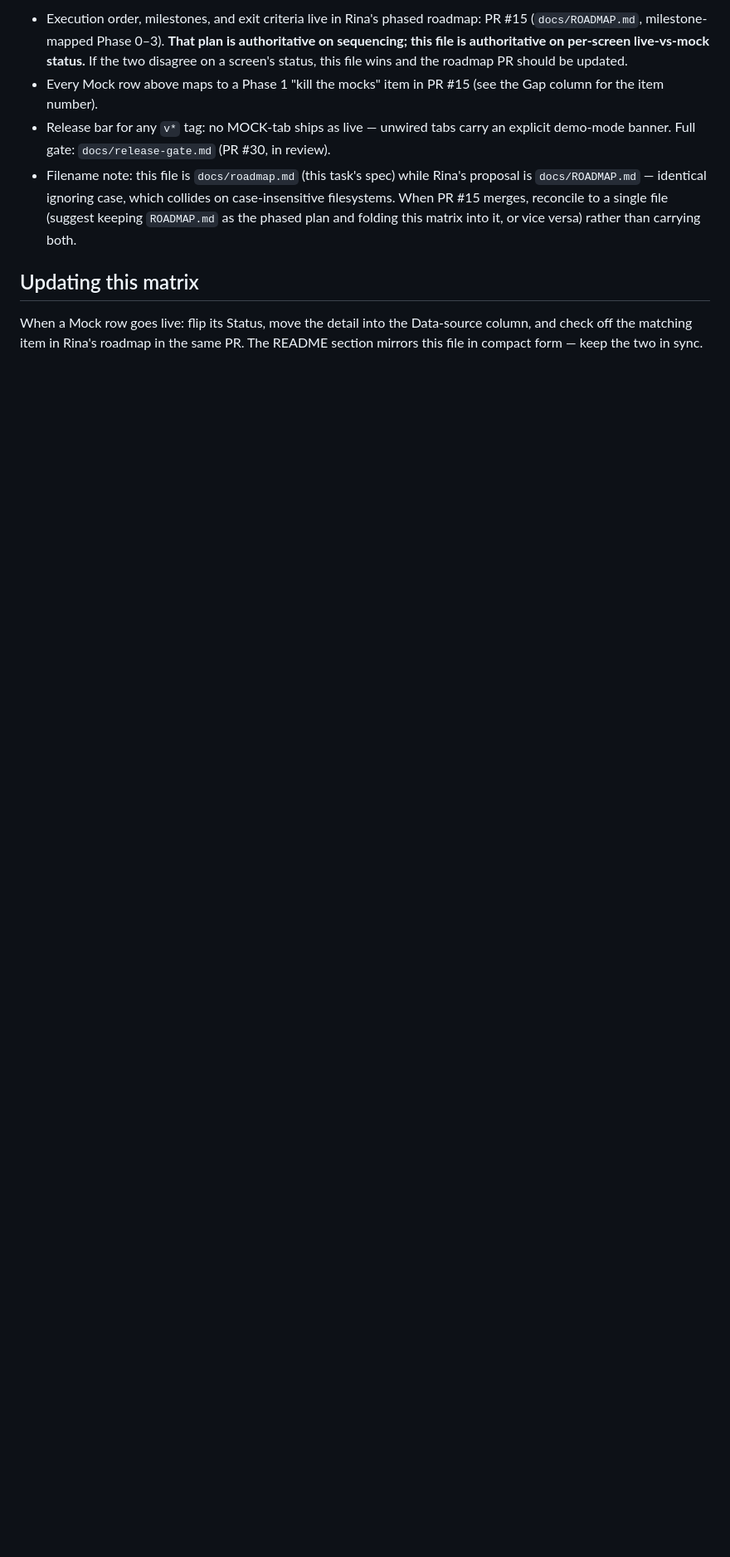
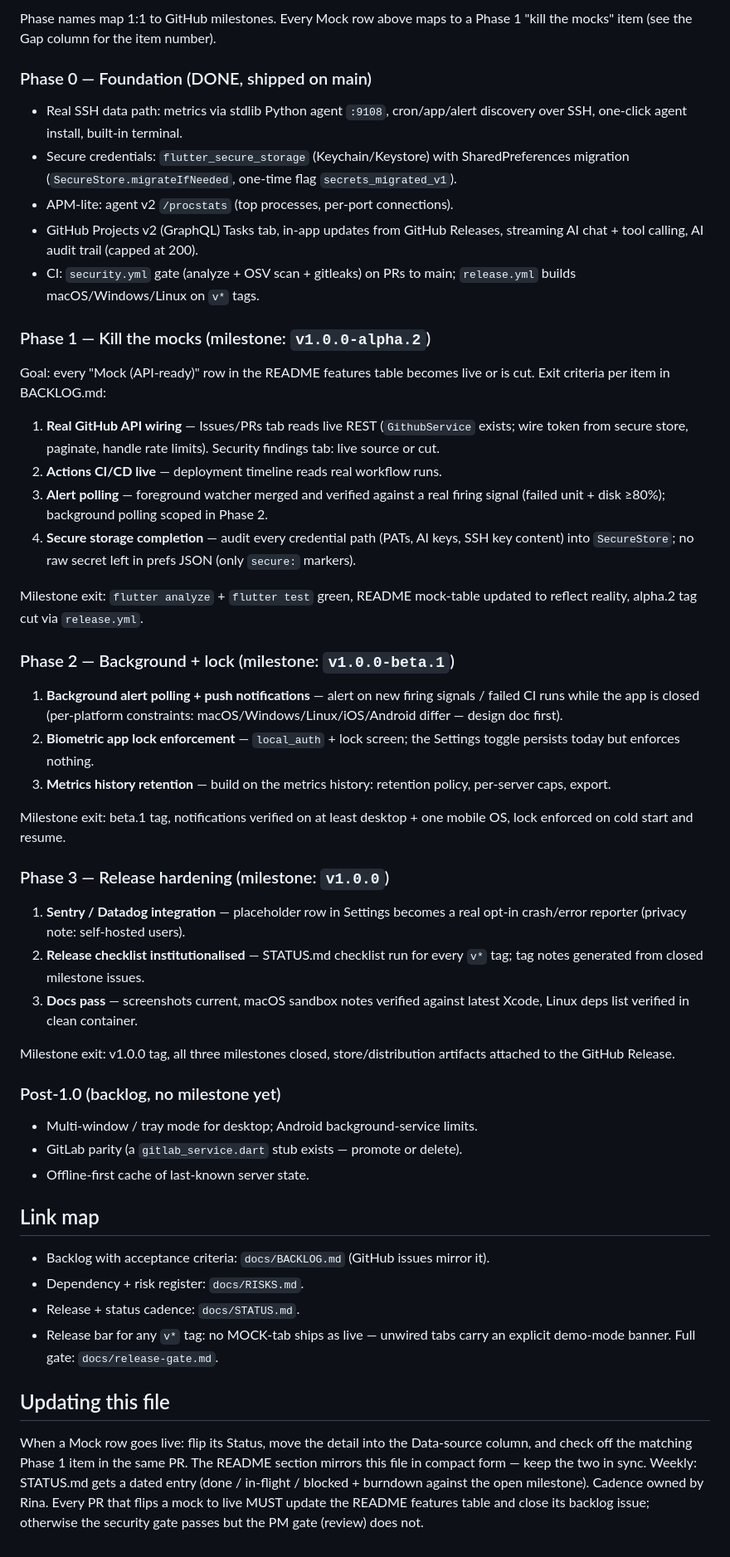
Before and after one commit to alfirus/mycontrolpanel, a Markdown page: docs/roadmap.md, the part around one of its changes. Shown at 83% size. Rendered like a GitHub page; blank space fills up the shorter version.

Commit message:
Fold Rina's phased plan (ROADMAP.md proposal) into docs/roadmap.md — single file per owner ruling

```diff
--- a/docs/roadmap.md
+++ b/docs/roadmap.md
@@ -27,23 +30,85 @@ is on the roadmap.
 
-- Execution order, milestones, and exit criteria live in Rina's phased
-  roadmap: PR #15 (`docs/ROADMAP.md`, milestone-mapped Phase 0–3). **That
-  plan is authoritative on sequencing; this file is authoritative on
-  per-screen live-vs-mock status.** If the two disagree on a screen's
-  status, this file wins and the roadmap PR should be updated.
-- Every Mock row above maps to a Phase 1 "kill the mocks" item in PR #15
-  (see the Gap column for the item number).
+Phase names map 1:1 to GitHub milestones. Every Mock row above maps to a
+Phase 1 "kill the mocks" item (see the Gap column for the item number).
+
+### Phase 0 — Foundation (DONE, shipped on main)
+
+- Real SSH data path: metrics via stdlib Python agent `:9108`, cron/app/alert
+  discovery over SSH, one-click agent install, built-in terminal.
+- Secure credentials: `flutter_secure_storage` (Keychain/Keystore) with
+  SharedPreferences migration (`SecureStore.migrateIfNeeded`, one-time flag
+  `secrets_migrated_v1`).
+- APM-lite: agent v2 `/procstats` (top processes, per-port connections).
+- GitHub Projects v2 (GraphQL) Tasks tab, in-app updates from GitHub Releases,
+  streaming AI chat + tool calling, AI audit trail (capped at 200).
+- CI: `security.yml` gate (analyze + OSV scan + gitleaks) on PRs to main;
+  `release.yml` builds macOS/Windows/Linux on `v*` tags.
+
+### Phase 1 — Kill the mocks (milestone: `v1.0.0-alpha.2`)
+
+Goal: every "Mock (API-ready)" row in the README features table becomes live
+or is cut. Exit criteria per item in BACKLOG.md:
+
+1. **Real GitHub API wiring** — Issues/PRs tab reads live REST
+   (`GithubService` exists; wire token from secure store, paginate, handle
+   rate limits). Security findings tab: live source or cut.
+2. **Actions CI/CD live** — deployment timeline reads real workflow runs.
+3. **Alert polling** — foreground watcher merged and verified against
+   a real firing signal (failed unit + disk ≥80%); background polling scoped
+   in Phase 2.
+4. **Secure storage completion** — audit every credential path (PATs, AI keys,
+   SSH key content) into `SecureStore`; no raw secret left in prefs JSON
+   (only `secure:` markers).
+
+Milestone exit: `flutter analyze` + `flutter test` green, README mock-table
+updated to reflect reality, alpha.2 tag cut via `release.yml`.
+
+### Phase 2 — Background + lock (milestone: `v1.0.0-beta.1`)
+
+1. **Background alert polling + push notifications** — alert on new firing
+   signals / failed CI runs while the app is closed (per-platform constraints:
+   macOS/Windows/Linux/iOS/Android differ — design doc first).
+2. **Biometric app lock enforcement** — `local_auth` + lock screen; the
+   Settings toggle persists today but enforces nothing.
+3. **Metrics history retention** — build on the metrics history: retention
+   policy, per-server caps, export.
+
+Milestone exit: beta.1 tag, notifications verified on at least desktop + one
+mobile OS, lock enforced on cold start and resume.
+
+### Phase 3 — Release hardening (milestone: `v1.0.0`)
+
+1. **Sentry / Datadog integration** — placeholder row in Settings becomes a
+   real opt-in crash/error reporter (privacy note: self-hosted users).
+2. **Release checklist institutionalised** — STATUS.md checklist run for every
+   `v*` tag; tag notes generated from closed milestone issues.
+3. **Docs pass** — screenshots current, macOS sandbox notes verified against
+   latest Xcode, Linux deps list verified in clean container.
+
+Milestone exit: v1.0.0 tag, all three milestones closed, store/distribution
+artifacts attached to the GitHub Release.
+
+### Post-1.0 (backlog, no milestone yet)
+
+- Multi-window / tray mode for desktop; Android background-service limits.
+- GitLab parity (a `gitlab_service.dart` stub exists — promote or delete).
+- Offline-first cache of last-known server state.
+
+## Link map
+
+- Backlog with acceptance criteria: `docs/BACKLOG.md` (GitHub issues mirror it).
+- Dependency + risk register: `docs/RISKS.md`.
+- Release + status cadence: `docs/STATUS.md`.
 - Release bar for any `v*` tag: no MOCK-tab ships as live — unwired tabs
-  carry an explicit demo-mode banner. Full gate:
-  `docs/release-gate.md` (PR #30, in review).
-- Filename note: this file is `docs/roadmap.md` (this task's spec) while
-  Rina's proposal is `docs/ROADMAP.md` — identical ignoring case, which
-  collides on case-insensitive filesystems. When PR #15 merges, reconcile
-  to a single file (suggest keeping `ROADMAP.md` as the phased plan and
-  folding this matrix into it, or vice versa) rather than carrying both.
+  carry an explicit demo-mode banner. Full gate: `docs/release-gate.md`.
 
-## Updating this matrix
+## Updating this file
 
 When a Mock row goes live: flip its Status, move the detail into the
-Data-source column, and check off the matching item in Rina's roadmap in
-the same PR. The README section mirrors this file in compact form — keep
-the two in sync.
+Data-source column, and check off the matching Phase 1 item in the same PR.
+The README section mirrors this file in compact form — keep the two in sync.
+Weekly: STATUS.md gets a dated entry (done / in-flight / blocked +
+burndown against the open milestone). Cadence owned by Rina.
+Every PR that flips a mock to live MUST update the README features table
+and close its backlog issue; otherwise the security gate passes but the PM
+gate (review) does not.
```
Also changed, not shown: other parts of docs/roadmap.md (+12 -9 lines).
